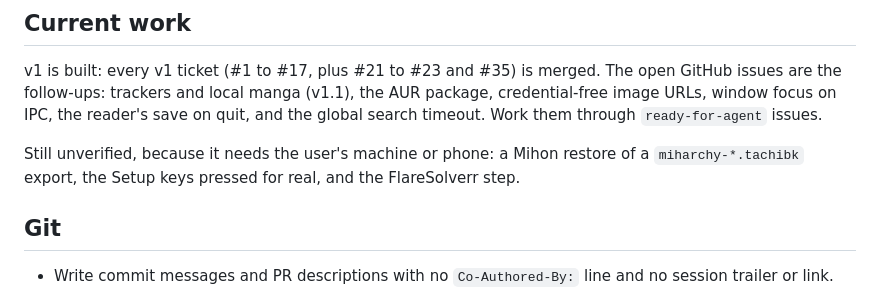
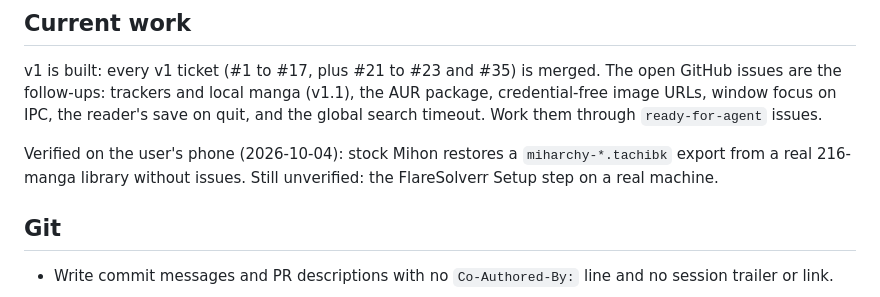
Before and after one commit to Aweiward/miharchy, a Markdown page: AGENTS.md, the part around the change. Drawn GitHub-style.

Commit message:
docs: record the verified Mihon restore

```diff
--- a/AGENTS.md
+++ b/AGENTS.md
@@ -54,7 +54,7 @@ A manga reader for Omarchy (Arch + Hyprland). It reads Mihon's extension ecosyst
 
 v1 is built: every v1 ticket (#1 to #17, plus #21 to #23 and #35) is merged. The open GitHub issues are the follow-ups: trackers and local manga (v1.1), the AUR package, credential-free image URLs, window focus on IPC, the reader's save on quit, and the global search timeout. Work them through `ready-for-agent` issues.
 
-Still unverified, because it needs the user's machine or phone: a Mihon restore of a `miharchy-*.tachibk` export, the Setup keys pressed for real, and the FlareSolverr step.
+Verified on the user's phone (2026-10-04): stock Mihon restores a `miharchy-*.tachibk` export from a real 216-manga library without issues. Still unverified: the FlareSolverr Setup step on a real machine.
 
 ## Git
 
```
